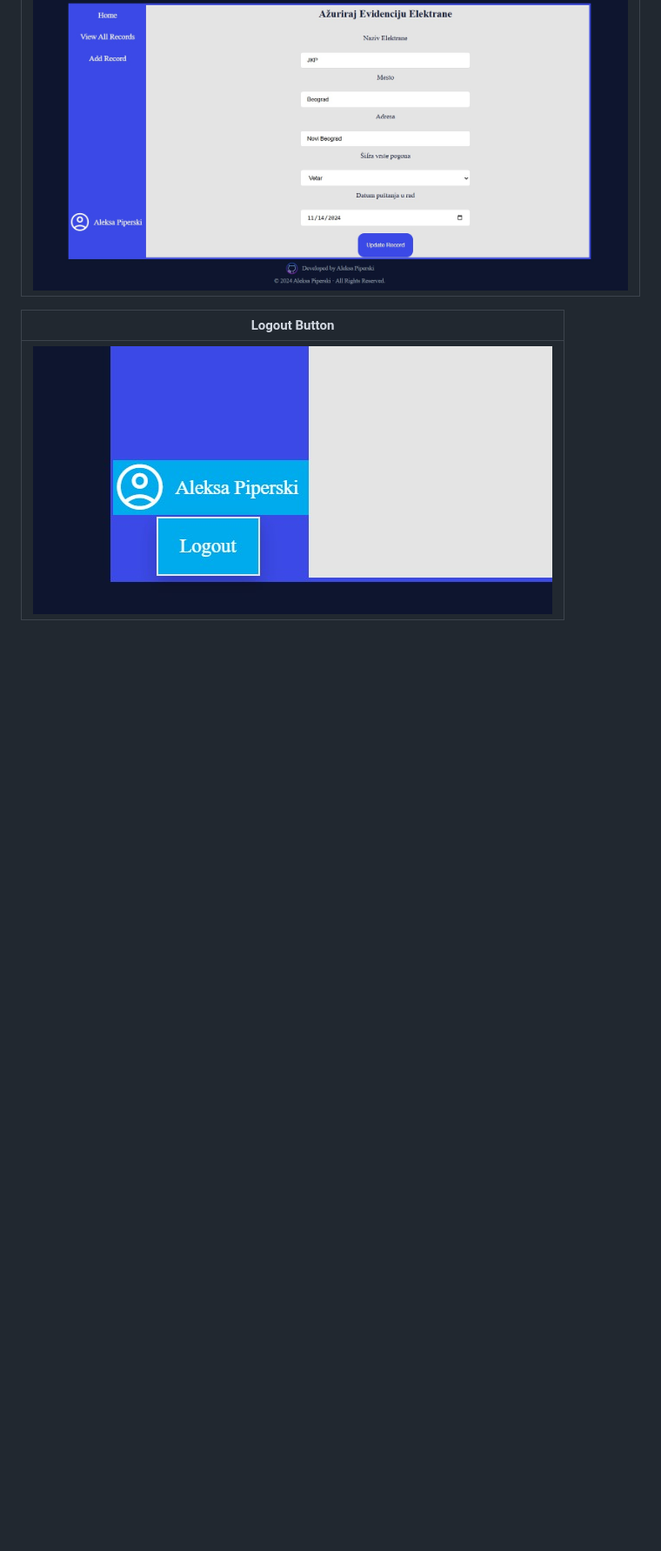
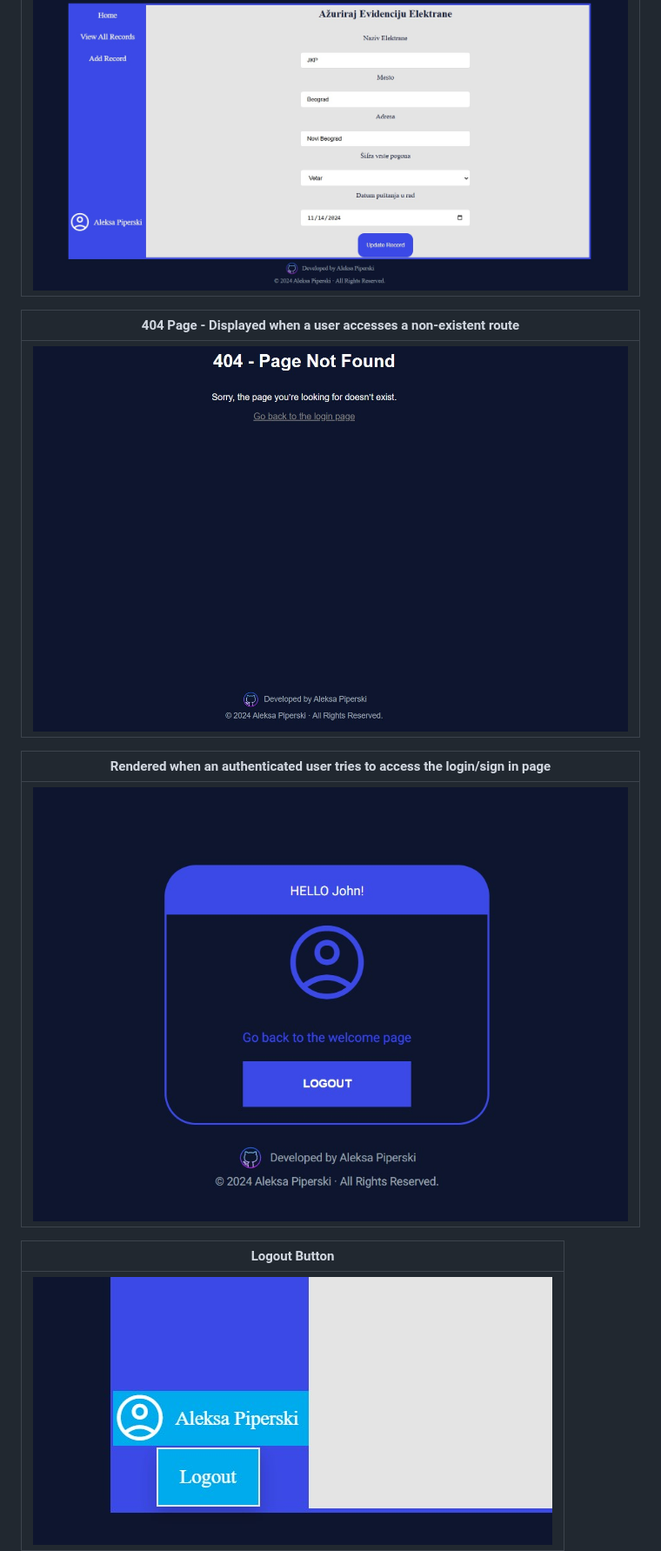
Before and after one commit to Piperski13/powerplant-dashboard, a Markdown page: README.md, the part around the change. Shown at 87% size. Drawn GitHub-style; blank space fills up the shorter version.

```diff
--- a/README.md
+++ b/README.md
@@ -278,6 +278,14 @@ This middleware is applied globally to all `/viewPage` and `/records` routes to
 | ------------------ |
 | ![Update Record Page](public/images/update-recrod.jpg)
 
+| 404 Page - Displayed when a user accesses a non-existent route |
+| ------------------ |
+| ![Update Record Page](public/images/404.jpg)
+
+| Rendered when an authenticated user tries to access the login/sign in page |
+| ------------------ |
+| ![Update Record Page](public/images/login-user-true.jpg)
+
 | Logout Button |
 | ------------- |
 | ![Logout Button](public/images/logout.jpg)
```
